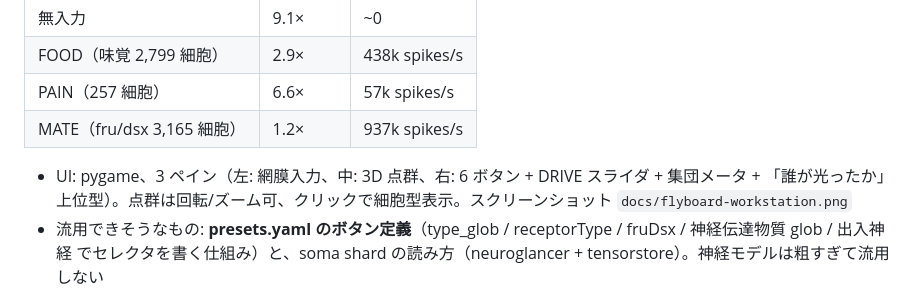
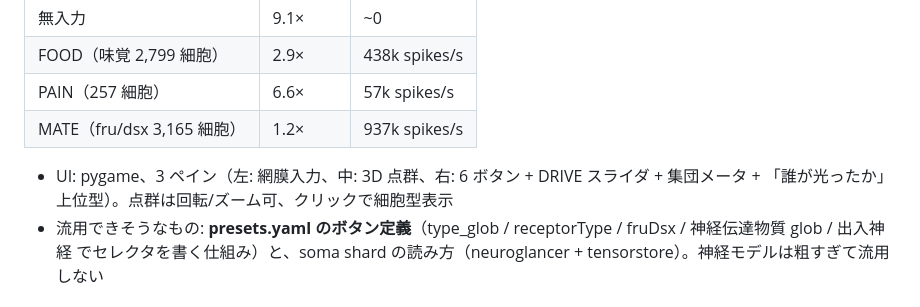
Before and after one commit to sksat/kobae, a Markdown page: docs/existing-implementations.md, the part around the change. GitHub-like rendering.

```diff
--- a/docs/existing-implementations.md
+++ b/docs/existing-implementations.md
@@ -31,7 +31,7 @@
 | PAIN（257 細胞） | 6.6× | 57k spikes/s |
 | MATE（fru/dsx 3,165 細胞） | 1.2× | 937k spikes/s |
 
-- UI: pygame、3 ペイン（左: 網膜入力、中: 3D 点群、右: 6 ボタン + DRIVE スライダ + 集団メータ + 「誰が光ったか」上位型）。点群は回転/ズーム可、クリックで細胞型表示。スクリーンショット `docs/flyboard-workstation.png`
+- UI: pygame、3 ペイン（左: 網膜入力、中: 3D 点群、右: 6 ボタン + DRIVE スライダ + 集団メータ + 「誰が光ったか」上位型）。点群は回転/ズーム可、クリックで細胞型表示
 - 流用できそうなもの: **presets.yaml のボタン定義**（type_glob / receptorType / fruDsx / 神経伝達物質 glob / 出入神経 でセレクタを書く仕組み）と、soma shard の読み方（neuroglancer + tensorstore）。神経モデルは粗すぎて流用しない
 
 ### DoomFly 参照カーネル（開発機、C++ 単スレッド、DOOM なし）
```
Also changed, not shown: README.md (+11 -1 lines), docs/flyboard-workstation.png (deleted), docs/viewer-brain-bar.png (added), docs/viewer-brain-sugar.png (added), docs/viewer-flight.png (added), docs/viewer-workstation.png (deleted), 1 other file.
